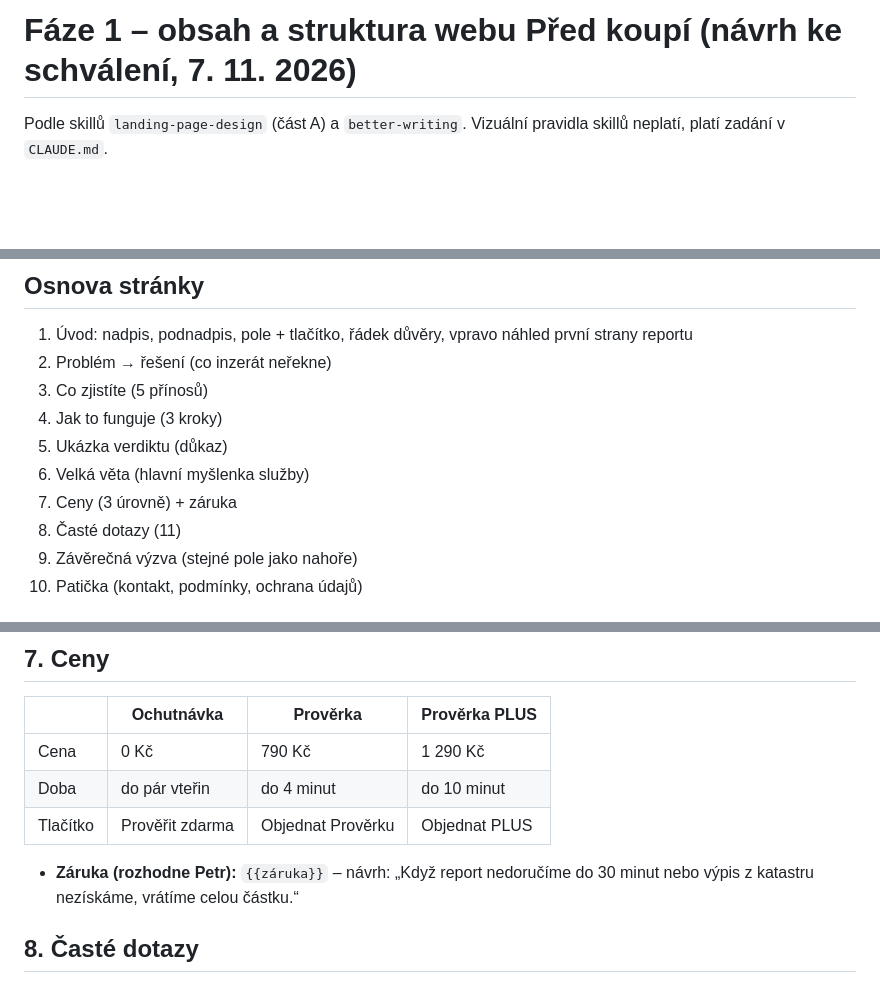
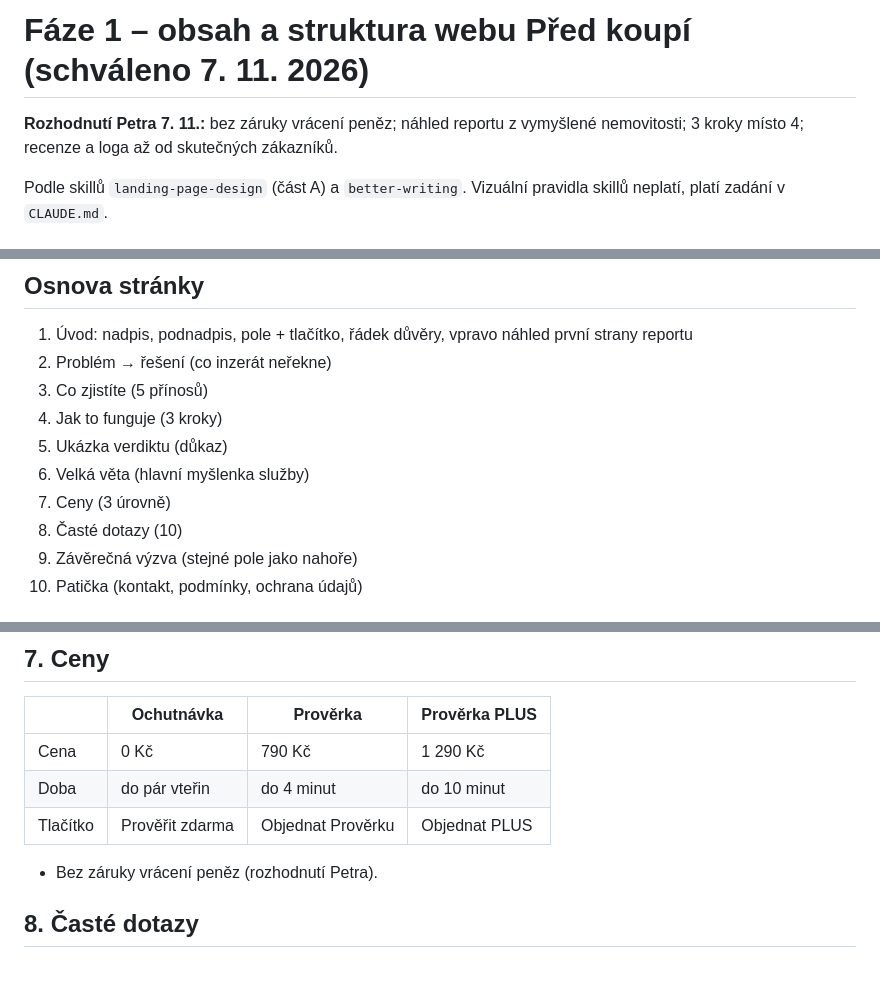
Before and after one commit to petgra-bot/proverka, a Markdown page: navrh/faze1-obsah.md, 3 parts joined by grey strips. Rendered like a GitHub page; blank space fills up the shorter version.

Commit message:
Fáze 1 schválena: bez záruky, fiktivní ukázka, 3 kroky
Co-Authored-By: Claude Opus 5.5 <noreply@anthropic.com>
Claude-Session: https://claude.ai/code/session_015NjKvGcg9fn3wacNz1R3FN

```diff
--- a/navrh/faze1-obsah.md
+++ b/navrh/faze1-obsah.md
@@ -1,4 +1,6 @@
-# Fáze 1 – obsah a struktura webu Před koupí (návrh ke schválení, 7. 11. 2026)
+# Fáze 1 – obsah a struktura webu Před koupí (schváleno 7. 11. 2026)
+
+**Rozhodnutí Petra 7. 11.:** bez záruky vrácení peněz; náhled reportu z vymyšlené nemovitosti; 3 kroky místo 4; recenze a loga až od skutečných zákazníků.
 
 Podle skillů `landing-page-design` (část A) a `better-writing`. Vizuální pravidla skillů neplatí, platí zadání v `CLAUDE.md`.
 
@@ -18,8 +20,8 @@ Podle skillů `landing-page-design` (část A) a `better-writing`. Vizuální pr
 4. Jak to funguje (3 kroky)
 5. Ukázka verdiktu (důkaz)
 6. Velká věta (hlavní myšlenka služby)
-7. Ceny (3 úrovně) + záruka
-8. Časté dotazy (11)
+7. Ceny (3 úrovně)
+8. Časté dotazy (10)
 9. Závěrečná výzva (stejné pole jako nahoře)
 10. Patička (kontakt, podmínky, ochrana údajů)
 
@@ -72,7 +74,7 @@ Podle skillů `landing-page-design` (část A) a `better-writing`. Vizuální pr
 | Doba | do pár vteřin | do 4 minut | do 10 minut |
 | Tlačítko | Prověřit zdarma | Objednat Prověrku | Objednat PLUS |
 
-- **Záruka (rozhodne Petr):** `{{záruka}}` – návrh: „Když report nedoručíme do 30 minut nebo výpis z katastru nezískáme, vrátíme celou částku.“
+- Bez záruky vrácení peněz (rozhodnutí Petra).
 
 ## 8. Časté dotazy
 
```
Also changed, not shown: other parts of navrh/faze1-obsah.md (+0 -1 lines).
